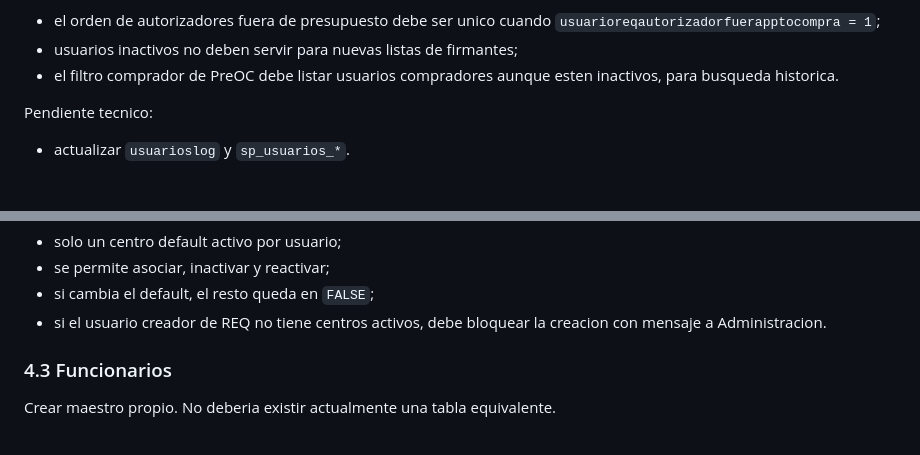
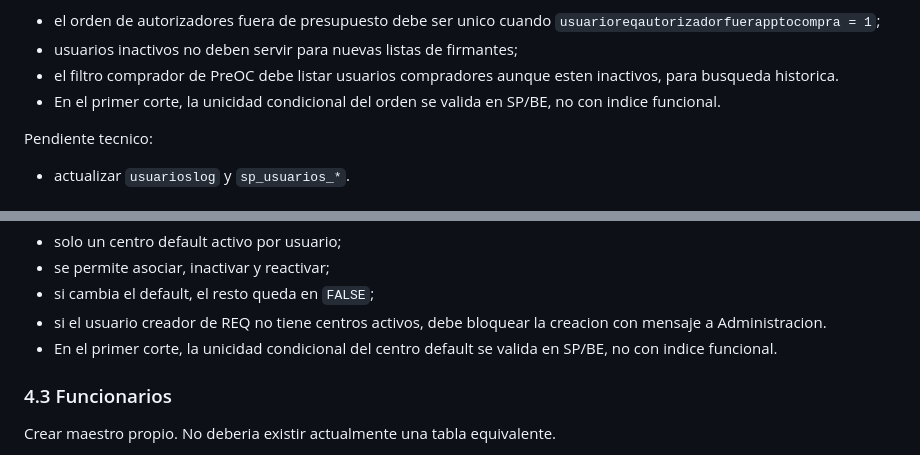
Before and after one commit to NanoTin/puduhue-app, a Markdown page: docs/modulo_compras_corte_sql_previo.md, 2 parts joined by grey strips. Drawn GitHub-style.

Commit message:
docs: cerrar validaciones incremental compras

```diff
--- a/docs/modulo_compras_corte_sql_previo.md
+++ b/docs/modulo_compras_corte_sql_previo.md
@@ -73,6 +73,7 @@ Reglas esperadas:
 - el orden de autorizadores fuera de presupuesto debe ser unico cuando `usuarioreqautorizadorfuerapptocompra = 1`;
 - usuarios inactivos no deben servir para nuevas listas de firmantes;
 - el filtro comprador de PreOC debe listar usuarios compradores aunque esten inactivos, para busqueda historica.
+- En el primer corte, la unicidad condicional del orden se valida en SP/BE, no con indice funcional.
 
 Pendiente tecnico:
 
@@ -97,6 +98,7 @@ Reglas esperadas:
 - se permite asociar, inactivar y reactivar;
 - si cambia el default, el resto queda en `FALSE`;
 - si el usuario creador de REQ no tiene centros activos, debe bloquear la creacion con mensaje a Administracion.
+- En el primer corte, la unicidad condicional del centro default se valida en SP/BE, no con indice funcional.
 
 ### 4.3 Funcionarios
 
```
Also changed, not shown: docs/modulo_compras_incremental_07_diseno.md (+7 -4 lines).
